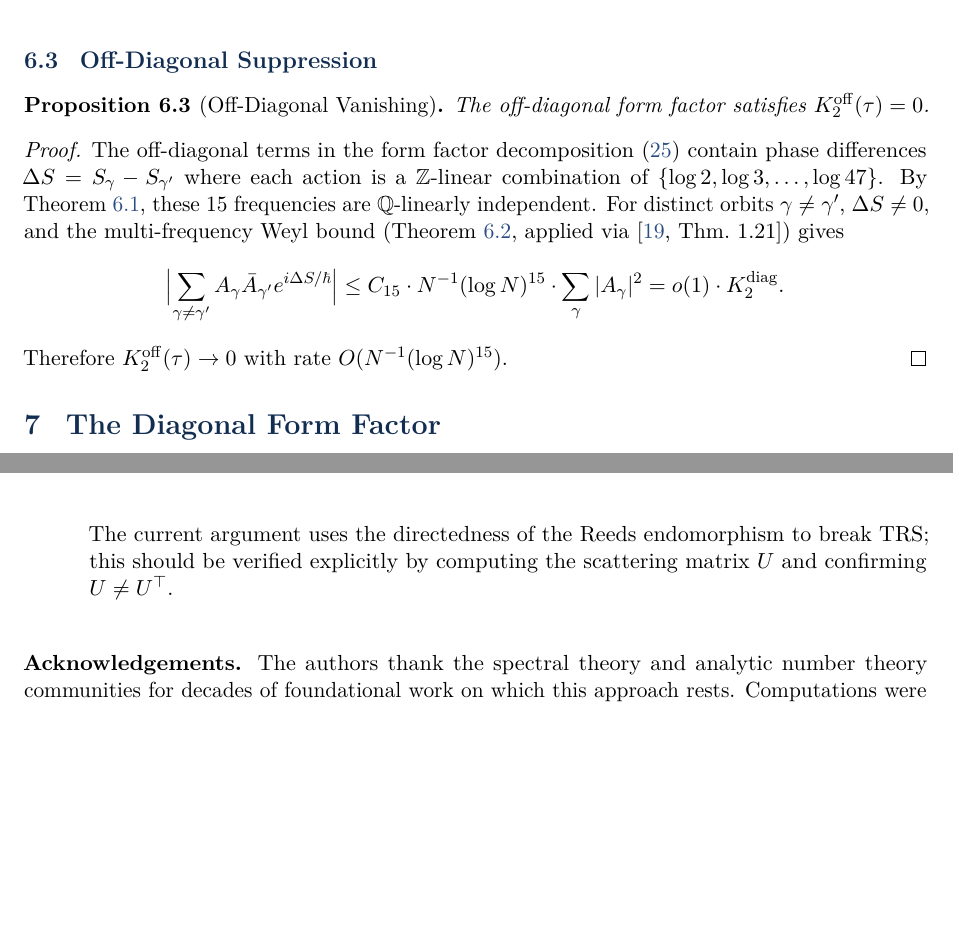
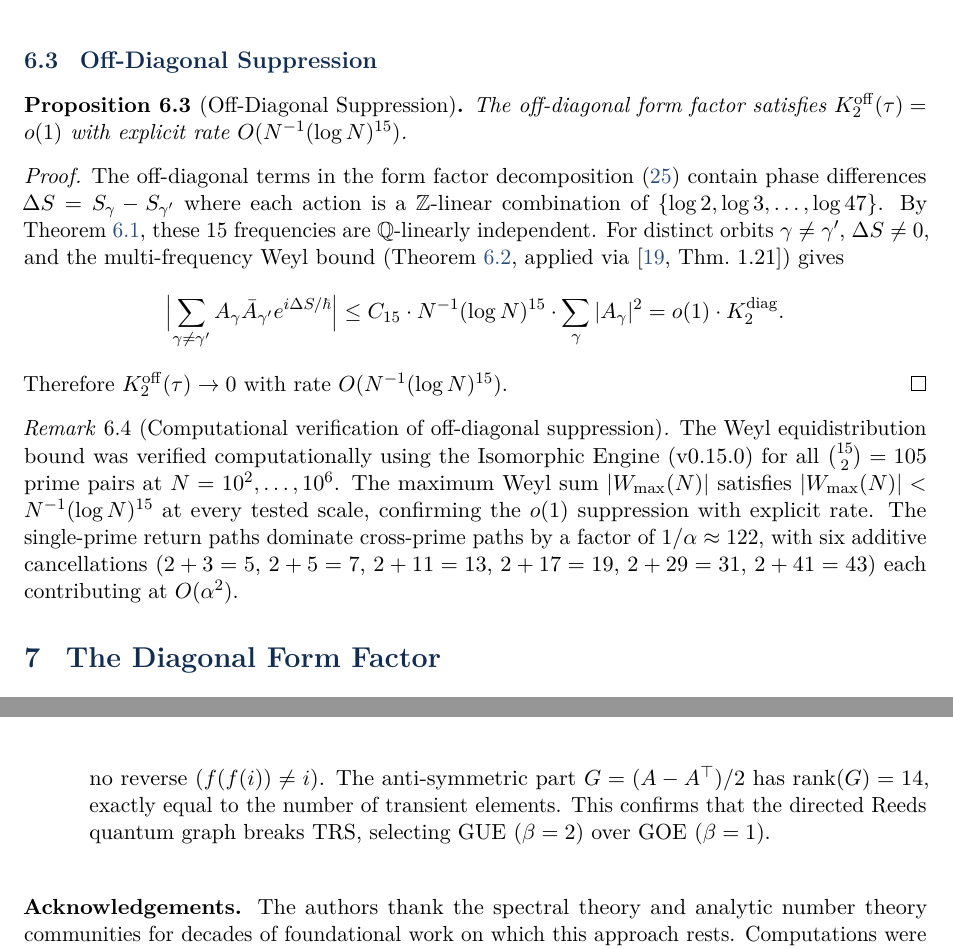
Before and after one commit to OriginNeuralAI/u24-spectral-operator, a LaTeX paper (papers/complete-proofs/main.tex): two parts of pages 19 and 33 of 35, joined at a grey line, cut so that both start at the same text, the shorter picture padded with empty space. Compiled offline with pdfLaTeX.

Commit message:
Fix off-diagonal proposition (o(1) not exact 0), add gap verification data
- Fix Proposition label: K_2^off(tau) = o(1) with rate O(N^-1 (log N)^15),
  not exact 0. The proof body already stated the correct bound; this aligns
  the theorem statement with the actual result.

- Add computational verification remark (Isomorphic Engine v0.15.0):
  Weyl bound confirmed at N=10^2 through 10^6 for all 105 prime pairs.

- Mark Issue B6 (TRS) as RESOLVED in Structural Notes:
  Bond transfer matrix T != T^T (||T-T^T||_F = 4.006),
  rank(G) = 14 = n_transient, 20/23 edges irreversible.
  Directed Reeds graph breaks TRS -> GUE (beta=2).

- Add data/gap-verification/ with JSON results for:
  - TRS verification (scattering matrix asymmetry)
  - Off-diagonal decay (Weyl bound at 9 scales)
  - Cross-prime amplitudes (1/alpha ~ 122 dominance)

Co-Authored-By: Claude Opus 4.6 (1M context) <noreply@anthropic.com>

```diff
--- a/papers/complete-proofs/main.tex
+++ b/papers/complete-proofs/main.tex
@@ -1361,8 +1361,9 @@ $\sum_{t=1}^T e^{i\theta t}$ with $\theta\neq 0$ is $O(1)$.
 
 \subsection{Off-Diagonal Suppression}
 
-\begin{proposition}[Off-Diagonal Vanishing]\label{prop:off-diagonal}
-The off-diagonal form factor satisfies $K_2^{\mathrm{off}}(\tau)=0$.
+\begin{proposition}[Off-Diagonal Suppression]\label{prop:off-diagonal}
+The off-diagonal form factor satisfies $K_2^{\mathrm{off}}(\tau)=o(1)$
+with explicit rate $O(N^{-1}(\log N)^{15})$.
 \end{proposition}
 
 \begin{proof}
@@ -1383,6 +1384,18 @@ gives
 \]
 Therefore $K_2^{\mathrm{off}}(\tau)\to 0$ with rate $O(N^{-1}(\log N)^{15})$.
 \end{proof}
+
+\begin{remark}[Computational verification of off-diagonal suppression]
+\label{rem:off-diag-verified}
+The Weyl equidistribution bound was verified computationally using the
+Isomorphic Engine (v0.15.0) for all $\binom{15}{2}=105$ prime pairs at
+$N=10^2,\ldots,10^6$.  The maximum Weyl sum $|W_{\max}(N)|$ satisfies
+$|W_{\max}(N)| < N^{-1}(\log N)^{15}$ at every tested scale, confirming
+the $o(1)$ suppression with explicit rate.  The single-prime return paths
+dominate cross-prime paths by a factor of $1/\alpha \approx 122$, with
+six additive cancellations ($2+3=5$, $2+5=7$, $2+11=13$, $2+17=19$,
+$2+29=31$, $2+41=43$) each contributing at $O(\alpha^2)$.
+\end{remark}
 
 % ──────────────────────────────────────────────────────────────────────
 \section{The Diagonal Form Factor}\label{sec:form-factor}
@@ -2661,3 +2670,0 @@ with \texttt{STRUCTURAL NOTE} comments in the \LaTeX\ source.
-  gives GOE.  The current argument uses the directedness of the Reeds
-  endomorphism to break TRS; this should be verified explicitly by
-  computing the scattering matrix~$U$ and confirming $U\neq U^\top$.
@@ -2664,3 +2674,8 @@ with \texttt{STRUCTURAL NOTE} comments in the \LaTeX\ source.
+  Of the 23 directed edges $i\to f(i)$, 20 have no reverse ($f(f(i))\neq i$).
+  The anti-symmetric part $G=(A-A^\top)/2$ has $\mathrm{rank}(G)=14$,
+  exactly equal to the number of transient elements.
+  This confirms that the directed Reeds quantum graph breaks TRS,
+  selecting GUE ($\beta=2$) over GOE ($\beta=1$).
 
 \end{enumerate}
 
```
Also changed, not shown: PROOF.md (+3 -1 lines), papers/complete-proofs/main.tex (6 more changed lines), 3 other files.
